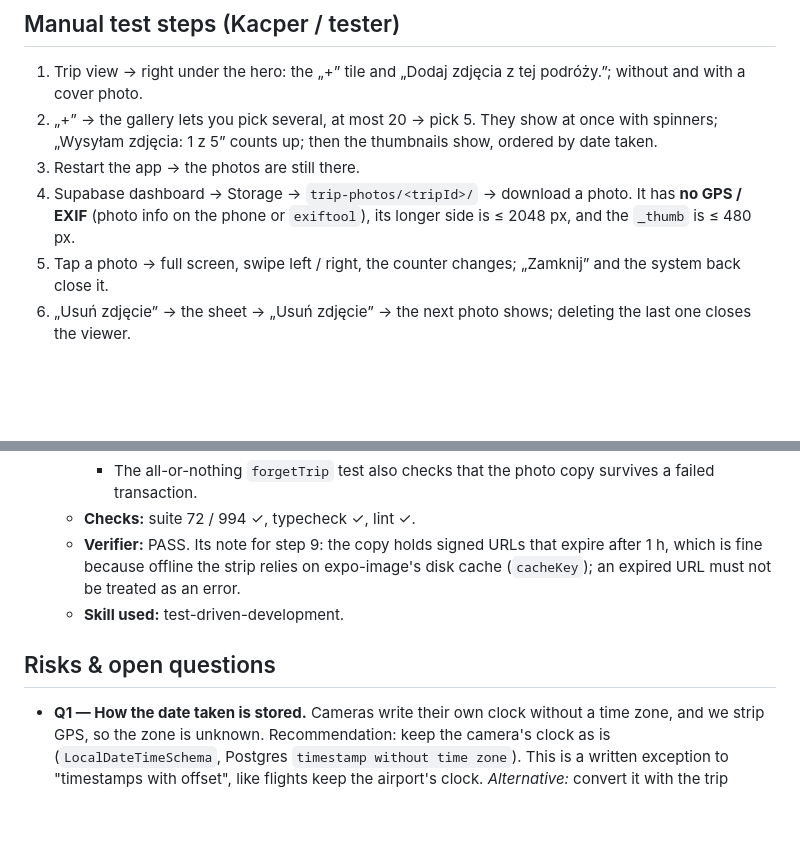
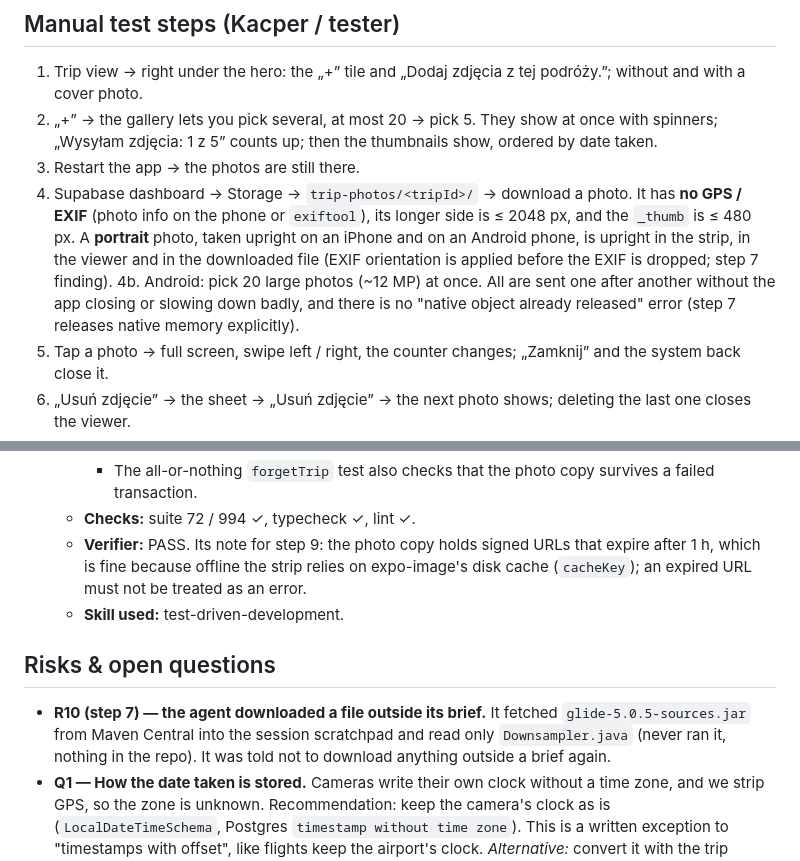
Before and after one commit to KacperBartlomiejczak/Travelo, a Markdown page: prompts/trip-photos/plan.md, 2 parts joined by grey strips. Rendered like a GitHub page; blank space fills up the shorter version.

Commit message:
docs(trip-photos): step 7 progress log and device checks
Co-Authored-By: Claude Opus 5.5 <noreply@anthropic.com>

```diff
--- a/prompts/trip-photos/plan.md
+++ b/prompts/trip-photos/plan.md
@@ -309,7 +309,8 @@ export type PickedPhoto = z.infer<typeof PickedPhotoSchema>;
 1. Trip view → right under the hero: the „+” tile and „Dodaj zdjęcia z tej podróży.”; without and with a cover photo.
 2. „+” → the gallery lets you pick several, at most 20 → pick 5. They show at once with spinners; „Wysyłam zdjęcia: 1 z 5” counts up; then the thumbnails show, ordered by date taken.
 3. Restart the app → the photos are still there.
-4. Supabase dashboard → Storage → `trip-photos/<tripId>/` → download a photo. It has **no GPS / EXIF** (photo info on the phone or `exiftool`), its longer side is ≤ 2048 px, and the `_thumb` is ≤ 480 px.
+4. Supabase dashboard → Storage → `trip-photos/<tripId>/` → download a photo. It has **no GPS / EXIF** (photo info on the phone or `exiftool`), its longer side is ≤ 2048 px, and the `_thumb` is ≤ 480 px. A **portrait** photo, taken upright on an iPhone and on an Android phone, is upright in the strip, in the viewer and in the downloaded file (EXIF orientation is applied before the EXIF is dropped; step 7 finding).
+4b. Android: pick 20 large photos (~12 MP) at once. All are sent one after another without the app closing or slowing down badly, and there is no "native object already released" error (step 7 releases native memory explicitly).
 5. Tap a photo → full screen, swipe left / right, the counter changes; „Zamknij” and the system back close it.
 6. „Usuń zdjęcie” → the sheet → „Usuń zdjęcie” → the next photo shows; deleting the last one closes the viewer.
 7. Airplane mode → the photos already seen show in the strip and the viewer; „+” and delete are disabled with the hint; a photo never opened full screen shows „Nie udało się wczytać zdjęcia.”
@@ -436,10 +437,11 @@ export type PickedPhoto = z.infer<typeof PickedPhotoSchema>;
     - Two existing local-db tests now expect version 3 and the new table, as the migration intends (nothing else changed).
     - The all-or-nothing `forgetTrip` test also checks that the photo copy survives a failed transaction.
   - **Checks:** suite 72 / 994 ✓, typecheck ✓, lint ✓.
-  - **Verifier:** PASS. Its note for step 9: the copy holds signed URLs that expire after 1 h, which is fine because offline the strip relies on expo-image's disk cache (`cacheKey`); an expired URL must not be treated as an error.
+  - **Verifier:** PASS. Its note for step 9: the photo copy holds signed URLs that expire after 1 h, which is fine because offline the strip relies on expo-image's disk cache (`cacheKey`); an expired URL must not be treated as an error.
   - **Skill used:** test-driven-development.
 
 ## Risks & open questions
+- **R10 (step 7) — the agent downloaded a file outside its brief.** It fetched `glide-5.0.5-sources.jar` from Maven Central into the session scratchpad and read only `Downsampler.java` (never ran it, nothing in the repo). It was told not to download anything outside a brief again.
 - **Q1 — How the date taken is stored.** Cameras write their own clock without a time zone, and we strip GPS, so the zone is unknown. Recommendation: keep the camera's clock as is (`LocalDateTimeSchema`, Postgres `timestamp without time zone`). This is a written exception to "timestamps with offset", like flights keep the airport's clock. *Alternative:* convert it with the trip destination's time zone (a guess: wrong for layovers or other places).
 - **Q2 — Photos without a date taken** (screenshots, WhatsApp photos). Recommendation: at the end of the strip, in the order they were added. *Alternative:* use the date added in their place (they then mix in with the trip's photos).
 - **Q3 — Thumbnails.** Recommendation: upload a small copy (longer side 480 px, a few dozen KB) next to each photo, so the strip downloads ~40 KB per photo instead of ~600 KB (roaming!). The full photo downloads only in the viewer. It costs a second file per photo. *Alternative:* the full photo everywhere (simpler, much more data).
```
Also changed, not shown: other parts of prompts/trip-photos/plan.md (+1 -1 lines).
